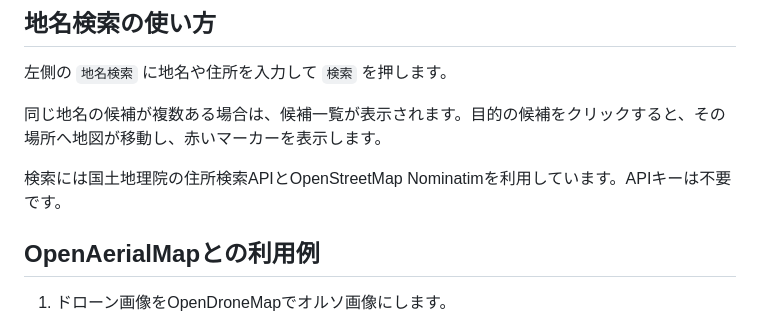
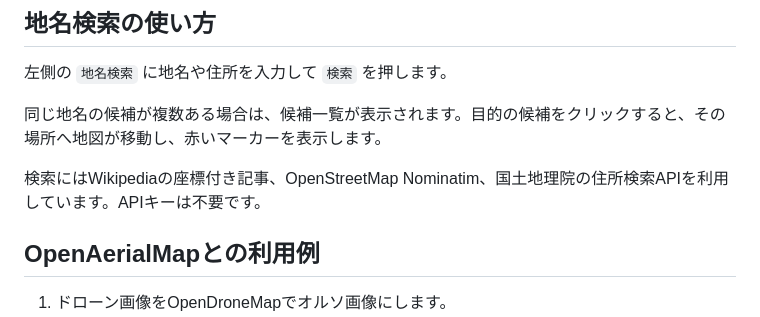
Before and after one commit to KousakuNakagawa/drone-ortho-xyz-viewer, a Markdown page: README.md, the part around the change. Drawn GitHub-style.

Commit message:
Update place search documentation
Updated the data sources used for the search functionality in the README.

```diff
--- a/README.md
+++ b/README.md
@@ -85,7 +85,7 @@ OAM互換モードで表示されない場合は、撮影地点付近まで拡
 
 同じ地名の候補が複数ある場合は、候補一覧が表示されます。目的の候補をクリックすると、その場所へ地図が移動し、赤いマーカーを表示します。
 
-検索には国土地理院の住所検索APIとOpenStreetMap Nominatimを利用しています。APIキーは不要です。
+検索にはWikipediaの座標付き記事、OpenStreetMap Nominatim、国土地理院の住所検索APIを利用しています。APIキーは不要です。
 
 ## OpenAerialMapとの利用例
 
```
